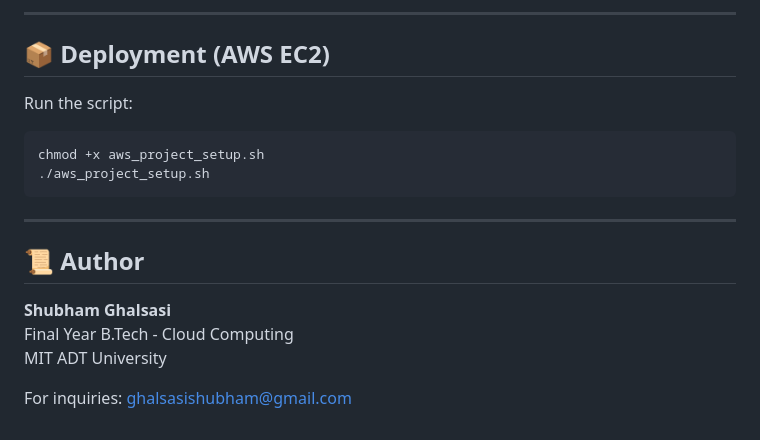
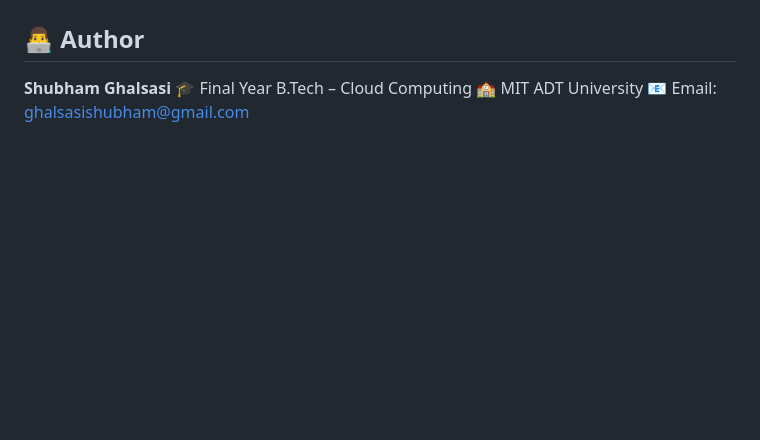
Before and after one commit to ShubhamGhalsasi2003/-Smart-Insurance-Claim-Fraud-Detection-and-Management-System, a Markdown page: README_Insurance_Fraud_System.md, the part around one of its changes. GitHub-like rendering; blank space fills up the shorter version.

````diff
--- a/README_Insurance_Fraud_System.md
+++ b/README_Insurance_Fraud_System.md
@@ -178,20 +150,9 @@ java -jar target/insurance-fraud-backend.jar
 
----
 
-## 📦 Deployment (AWS EC2)
 
-Run the script:
-```bash
-chmod +x aws_project_setup.sh
-./aws_project_setup.sh
-```
-
----
-
-## 📜 Author
+## 👨‍💻 Author
 
 **Shubham Ghalsasi**
-Final Year B.Tech - Cloud Computing
-MIT ADT University
-
-For inquiries: ghalsasishubham@gmail.com
+🎓 Final Year B.Tech – Cloud Computing
+🏫 MIT ADT University
+📧 Email: [ghalsasishubham@gmail.com](mailto:ghalsasishubham@gmail.com)
````
Also changed, not shown: other parts of README_Insurance_Fraud_System.md (+56 -84 lines).
